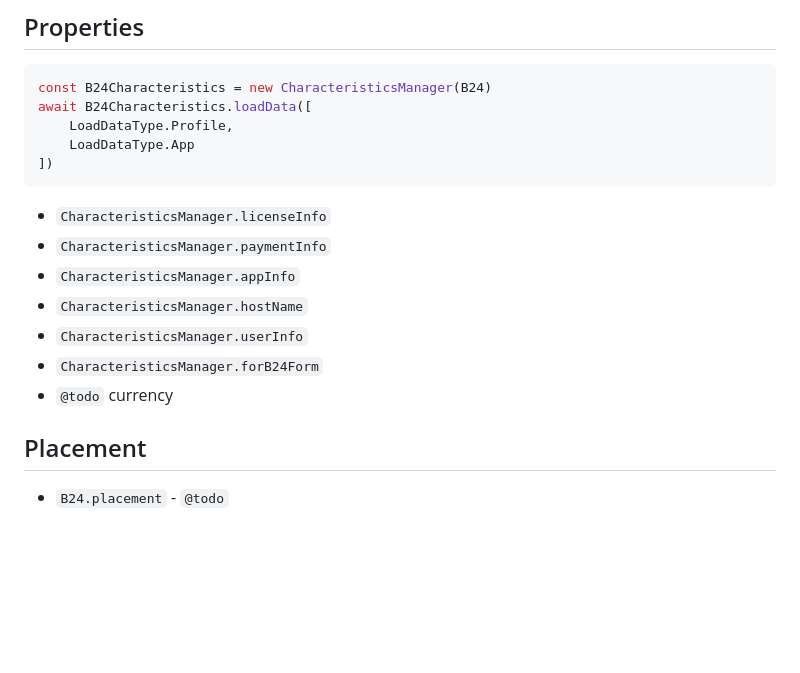
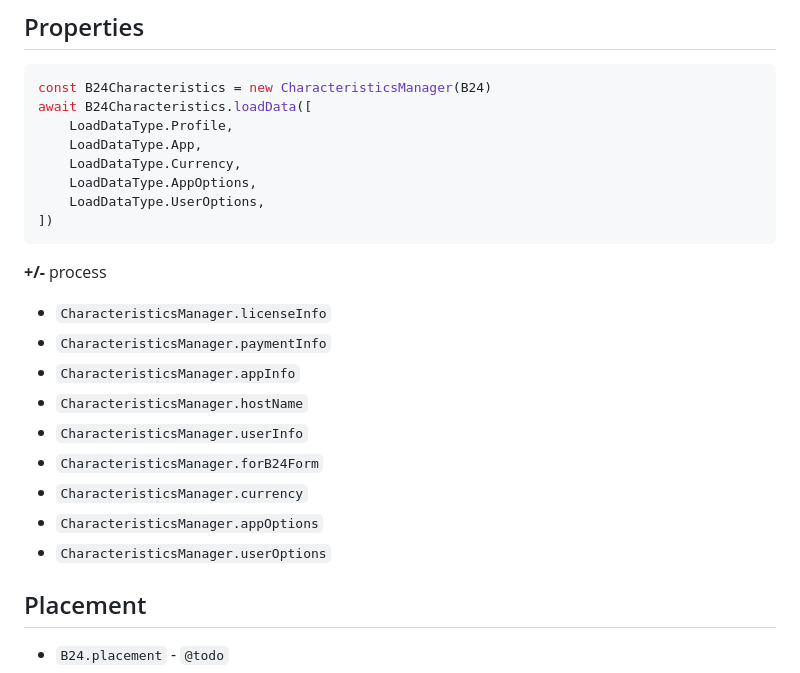
Before and after one commit to bitrix24/b24jssdk, a Markdown page: docs/reference/frame.md, the part around the change. Drawn GitHub-style; blank space fills up the shorter version.

Commit message:
code style

````diff
--- a/docs/reference/frame.md
+++ b/docs/reference/frame.md
@@ -250,9 +250,13 @@ Use - `B24.auth`
 const B24Characteristics = new CharacteristicsManager(B24)
 await B24Characteristics.loadData([
 	LoadDataType.Profile,
-	LoadDataType.App
+	LoadDataType.App,
+	LoadDataType.Currency,
+	LoadDataType.AppOptions,
+	LoadDataType.UserOptions,
 ])
 ```
+**+/-** process
 
 - `CharacteristicsManager.licenseInfo`
 - `CharacteristicsManager.paymentInfo`
@@ -260,7 +264,9 @@ await B24Characteristics.loadData([
 - `CharacteristicsManager.hostName`
 - `CharacteristicsManager.userInfo`
 - `CharacteristicsManager.forB24Form`
-- `@todo` currency
+- `CharacteristicsManager.currency`
+- `CharacteristicsManager.appOptions`
+- `CharacteristicsManager.userOptions`
 
 ## Placement
 
````
